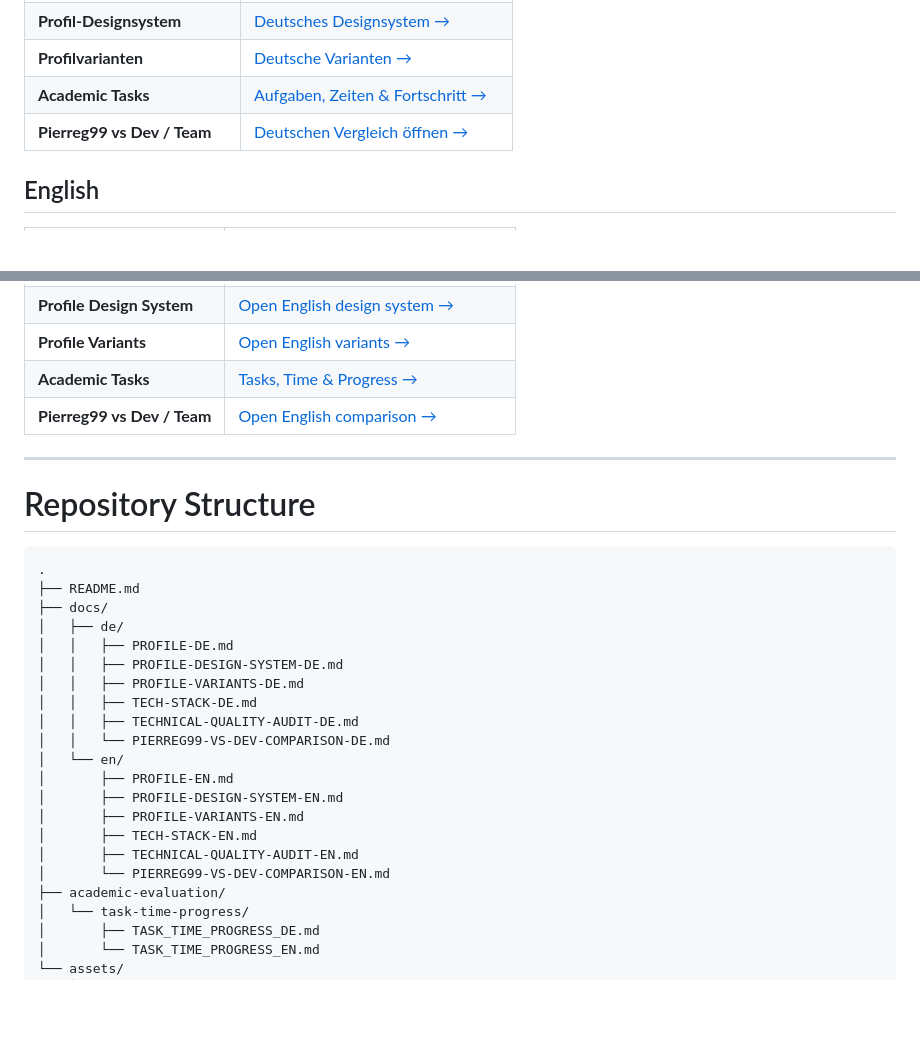
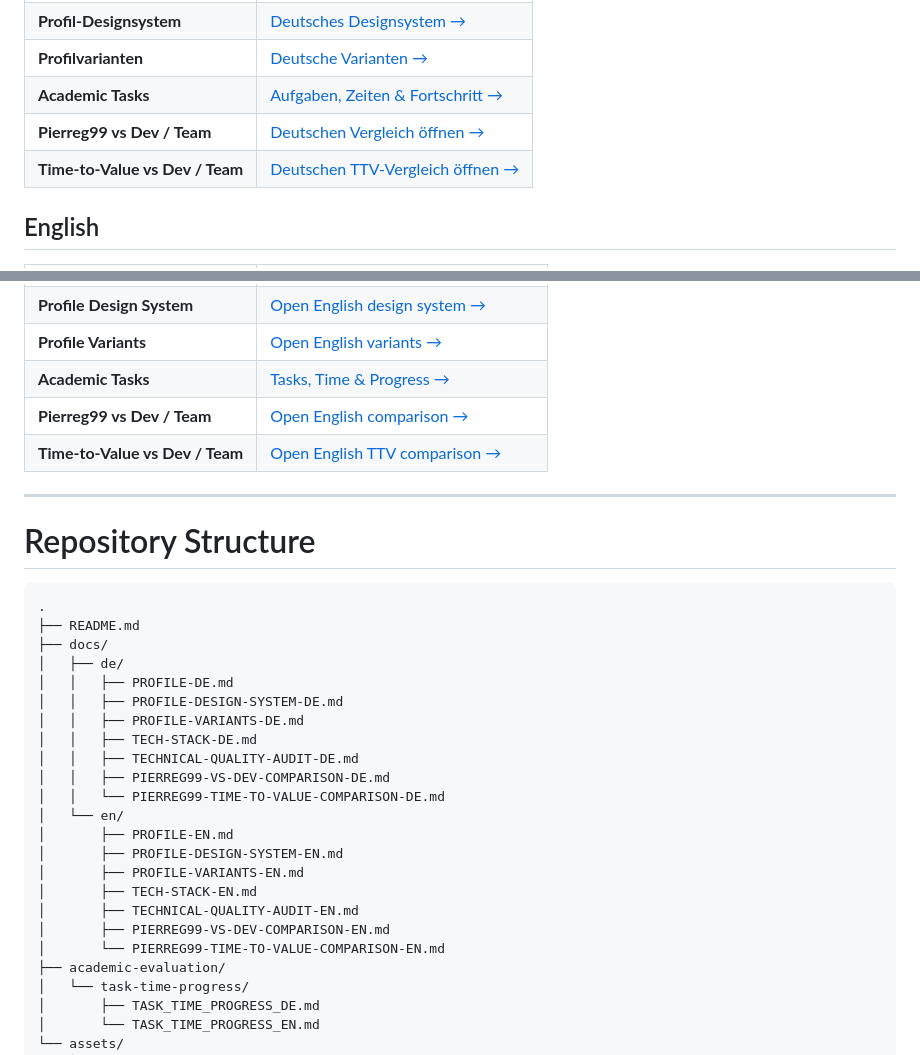
Before and after one commit to Pierreg99/Pierreg99-Pierreg99-Profile-Page, a Markdown page: README.md, 2 parts joined by grey strips. Rendered like a GitHub page; blank space fills up the shorter version.

Commit message:
docs: link German and English time-to-value comparisons

```diff
--- a/README.md
+++ b/README.md
@@ -27,6 +27,7 @@
 | **Profilvarianten** | [Deutsche Varianten →](./docs/de/PROFILE-VARIANTS-DE.md) |
 | **Academic Tasks** | [Aufgaben, Zeiten & Fortschritt →](./academic-evaluation/task-time-progress/TASK_TIME_PROGRESS_DE.md) |
 | **Pierreg99 vs Dev / Team** | [Deutschen Vergleich öffnen →](./docs/de/PIERREG99-VS-DEV-COMPARISON-DE.md) |
+| **Time-to-Value vs Dev / Team** | [Deutschen TTV-Vergleich öffnen →](./docs/de/PIERREG99-TIME-TO-VALUE-COMPARISON-DE.md) |
 
 ## English
 
@@ -39,6 +40,7 @@
 | **Profile Variants** | [Open English variants →](./docs/en/PROFILE-VARIANTS-EN.md) |
 | **Academic Tasks** | [Tasks, Time & Progress →](./academic-evaluation/task-time-progress/TASK_TIME_PROGRESS_EN.md) |
 | **Pierreg99 vs Dev / Team** | [Open English comparison →](./docs/en/PIERREG99-VS-DEV-COMPARISON-EN.md) |
+| **Time-to-Value vs Dev / Team** | [Open English TTV comparison →](./docs/en/PIERREG99-TIME-TO-VALUE-COMPARISON-EN.md) |
 
 ---
 
@@ -54,14 +56,16 @@
 │   │   ├── PROFILE-VARIANTS-DE.md
 │   │   ├── TECH-STACK-DE.md
 │   │   ├── TECHNICAL-QUALITY-AUDIT-DE.md
-│   │   └── PIERREG99-VS-DEV-COMPARISON-DE.md
+│   │   ├── PIERREG99-VS-DEV-COMPARISON-DE.md
+│   │   └── PIERREG99-TIME-TO-VALUE-COMPARISON-DE.md
 │   └── en/
 │       ├── PROFILE-EN.md
 │       ├── PROFILE-DESIGN-SYSTEM-EN.md
 │       ├── PROFILE-VARIANTS-EN.md
 │       ├── TECH-STACK-EN.md
 │       ├── TECHNICAL-QUALITY-AUDIT-EN.md
-│       └── PIERREG99-VS-DEV-COMPARISON-EN.md
+│       ├── PIERREG99-VS-DEV-COMPARISON-EN.md
+│       └── PIERREG99-TIME-TO-VALUE-COMPARISON-EN.md
 ├── academic-evaluation/
 │   └── task-time-progress/
 │       ├── TASK_TIME_PROGRESS_DE.md
```
